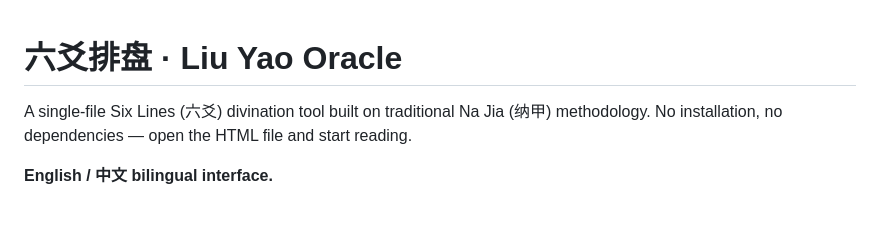
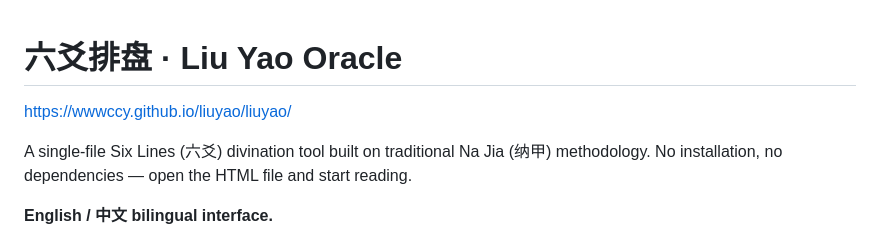
Before and after one commit to wwwccy/liuyao, a Markdown page: README.md, the part around the change. GitHub-like rendering; blank space fills up the shorter version.

```diff
--- a/README.md
+++ b/README.md
@@ -1,4 +1,6 @@
 # 六爻排盘 · Liu Yao Oracle
+
+https://wwwccy.github.io/liuyao/liuyao/
 
 A single-file Six Lines (六爻) divination tool built on traditional Na Jia (纳甲) methodology. No installation, no dependencies — open the HTML file and start reading.
 
```
